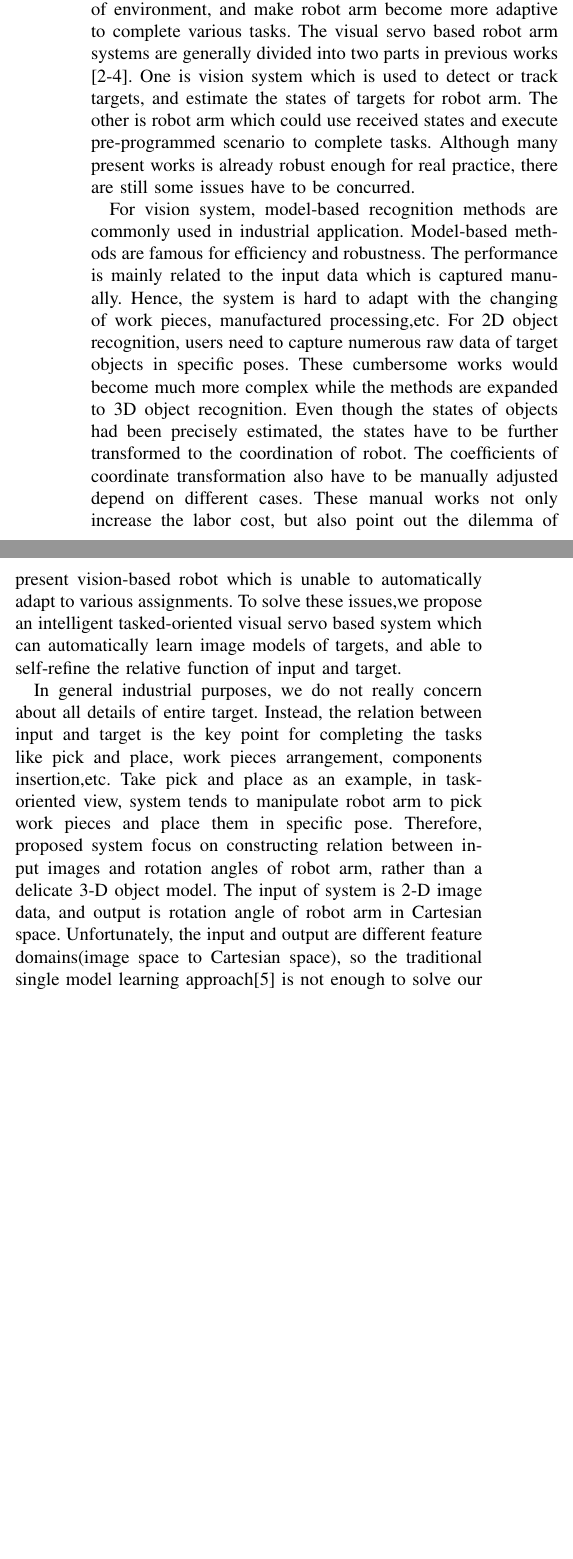
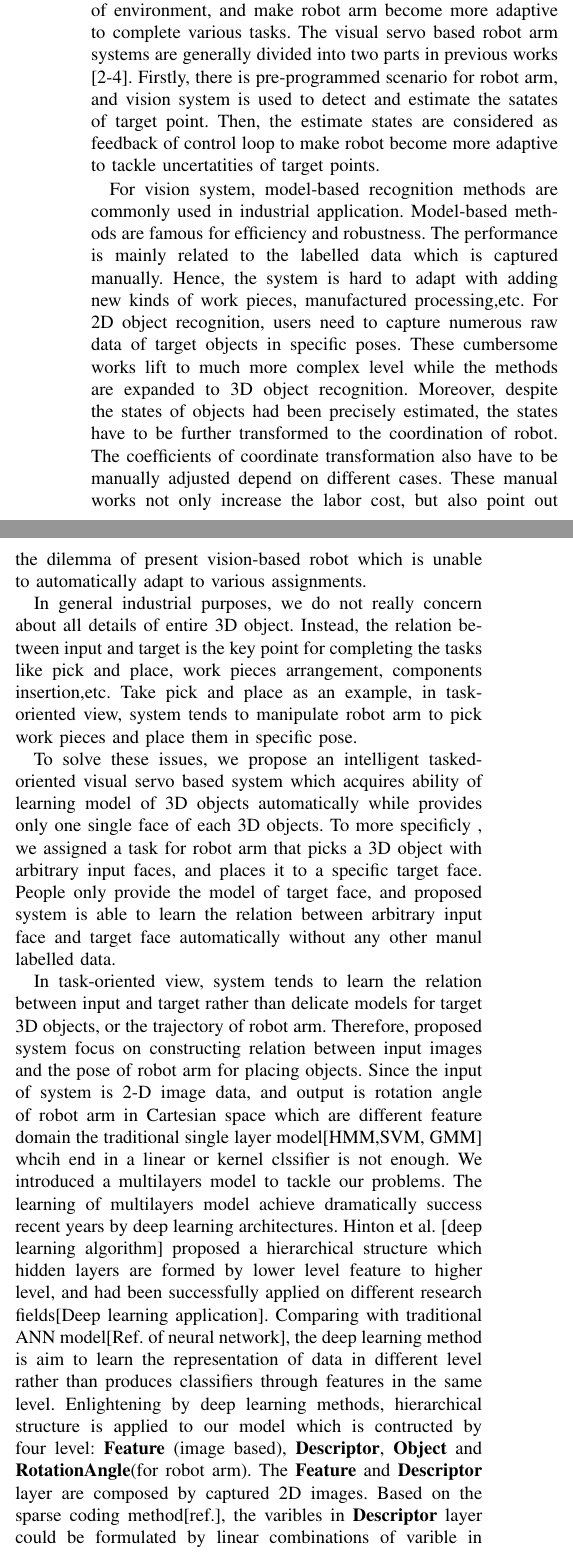
Before and after one commit to dashmoment/joournalpaper_1, a LaTeX paper (jornal_1.tex): two parts of the columns of page 1 of 9, joined at a grey line, cut so that both start at the same text, the shorter picture padded with empty space. The pictures show the PDF file jornal_1.pdf that the author committed with the source.

Commit message:
re-intro

```diff
--- a/jornal_1.tex
+++ b/jornal_1.tex
@@ -360,11 +360,17 @@ Visual servo system, Multi-layers network, Machine learning
 %
 % Here we have the typical use of a "T" for an initial drop letter
 % and "HIS" in caps to complete the first word.
-\IEEEPARstart{R}{obot} arm with visual servo system had been widely applied in automatic industrial production line recent years[1]. Visual servo system provides additional perception of environment, and make robot arm become more adaptive to complete various tasks. The visual servo based robot arm systems are generally divided into two parts in previous works [2-4]. One is vision system which is used to detect or track targets, and estimate the states of targets for robot arm. The other is robot arm which could use received states and execute pre-programmed scenario to complete tasks. Although many present works is already robust enough for real practice, there are still some issues have to be concurred.
+\IEEEPARstart{R}{obot} arm with visual servo system had been widely applied in automatic industrial production line recent years[1]. Visual servo system provides additional perception of environment, and make robot arm become more adaptive to complete various tasks. The visual servo based robot arm systems are generally divided into two parts in previous works [2-4]. Firstly, there is  pre-programmed scenario for robot arm, and vision system is used to detect and estimate the satates of target point. Then, the estimate states are considered as feedback of control loop to make robot become more adaptive to tackle uncertatities of target points.
 
-For vision system, model-based recognition methods are commonly used in industrial application. Model-based methods are famous for efficiency and robustness. The performance is mainly related to the input data which is captured manually. Hence, the system is hard to adapt with the changing of work pieces, manufactured processing,etc. For 2D object recognition, users need to capture numerous raw data of target objects in specific poses. These cumbersome works would become much more complex while the methods are expanded to 3D object recognition. Even though the states of objects had been precisely estimated, the states have to be further transformed to the coordination of robot. The coefficients of coordinate transformation also have to be manually adjusted depend on different cases. These manual works not only increase the labor cost, but also point out the dilemma of present vision-based robot which is unable to automatically adapt to various assignments. To solve these issues,we propose an intelligent tasked-oriented visual servo based system which can automatically learn image models of targets, and able to self-refine the relative function of input and target.
+For vision system, model-based recognition methods are commonly used in industrial application. Model-based methods are famous for efficiency and robustness. The performance is mainly related to the labelled data which is captured manually. Hence, the system is hard to adapt with adding new kinds of work pieces, manufactured processing,etc. For 2D object recognition, users need to capture numerous raw data of target objects in specific poses. These cumbersome works lift to much more complex level while the methods are expanded to 3D object recognition. Moreover, despite the states of objects had been precisely estimated, the states have to be further transformed to the coordination of robot. The coefficients of coordinate transformation also have to be manually adjusted depend on different cases. These manual works not only increase the labor cost, but also point out the dilemma of present vision-based robot which is unable to automatically adapt to various assignments.
 
-In general industrial purposes, we do not really concern about all details of entire target. Instead, the relation between input and target is the key point for completing the tasks like pick and place, work pieces arrangement, components insertion,etc. Take pick and place as an example, in task-oriented view, system tends to manipulate robot arm to pick work pieces and place them in specific pose. Therefore, proposed system focus on constructing relation between input images and rotation angles of robot arm, rather than a delicate 3-D object model. The input of system is 2-D image data, and output is rotation angle of robot arm in Cartesian space. Unfortunately, the input and output are different feature domains(image space to Cartesian space), so the traditional single model learning approach[5] is not enough to solve our problem.
+In general industrial purposes, we do not really concern about all details of entire 3D object. Instead, the relation between input and target is the key point for completing the tasks like pick and place, work pieces arrangement, components insertion,etc. Take pick and place as an example, in task-oriented view, system tends to manipulate robot arm to pick work pieces and place them in specific pose.
+
+To solve these issues, we propose an intelligent tasked-oriented visual servo based system which acquires ability of learning model of 3D objects automatically while provides only one single face of each 3D objects. To more specificly , we assigned a task for robot arm that picks a 3D object with arbitrary input faces, and places it to a specific target face. People only provide the model of target face, and proposed system is able to learn the relation between arbitrary input face and target face automatically without any other manul labelled data.
+
+In task-oriented view, system tends to learn the relation between input and target rather than delicate models for target 3D objects, or the trajectory of robot arm. Therefore, proposed system focus on constructing relation between input images and the pose of robot arm for placing objects. Since the input of system is 2-D image data, and output is rotation angle of robot arm in Cartesian space which are different feature domain the traditional single layer model[HMM,SVM, GMM] whcih end in a linear or kernel clssifier is not enough. We introduced a multilayers model to tackle our problems. The learning of multilayers model achieve dramatically success recent years by deep learning architectures. Hinton et al. [deep learning algorithm] proposed a hierarchical structure which hidden layers are formed by lower level feature to higher level, and had been successfully applied on different research fields[Deep learning application]. Comparing with traditional ANN model[Ref. of neural network], the deep learning method is aim to learn the representation of data in different level rather than produces classifiers through features in the same level. Enlightening by deep learning methods, hierarchical structure is applied to our model which is contructed by four level: \textbf{Feature} (image based), \textbf{Descriptor}, \textbf{Object} and \textbf{RotationAngle}(for robot arm). The \textbf{Feature} and \textbf{Descriptor} layer are composed by captured 2D images. Based on the sparse coding method[ref.], the varibles in \textbf{Descriptor} layer could be formulated by linear combinations of varible in \textbf{Feature} layer. The \textbf{Object} layer aim to model the relation between 2D descriptors in \textbf{Descriptor} layer. Since a 3D object model is consturcted by multiple 2D descriptors, the varibles in \textbf{Object} layer could be also considered as compositions of varibles in \textbf{Descriptor}
+
+
 
 The features in different domains can be quantified and integrated into multilayer networks.  The most well-known multilayer networks are multilayer perceptron (MLP). MLP is feed forward neural networks with multiple layers neurons. Although MLP had been well studied and enable to apply in a wide variety of research field, MLP requires input and output is in the same domains such as feature to feature, or object to object. Hence, we propose a new multilayer networks structure which tends to integrate different level’s information, and further infer the relationship between different domains. The distribution of different domains is not possible the same, and also hard to be modelled through limited data. Therefore, the learning of different domains have to be relied on transfer learning[6-9]. Transfer learning methods are arise while source domain and target domain are different or data is easily outdated[13]. In our case, the network is composed by three different domains: image, object and Cartesian space. To integrate three domains into one network, we build relative functions between each domain for mapping the information between different domains. The parameters of relative functions are able to be refined through proposed transfer learning approach.
 
```
Also changed, not shown: jornal_1.pdf, 3 other files.
